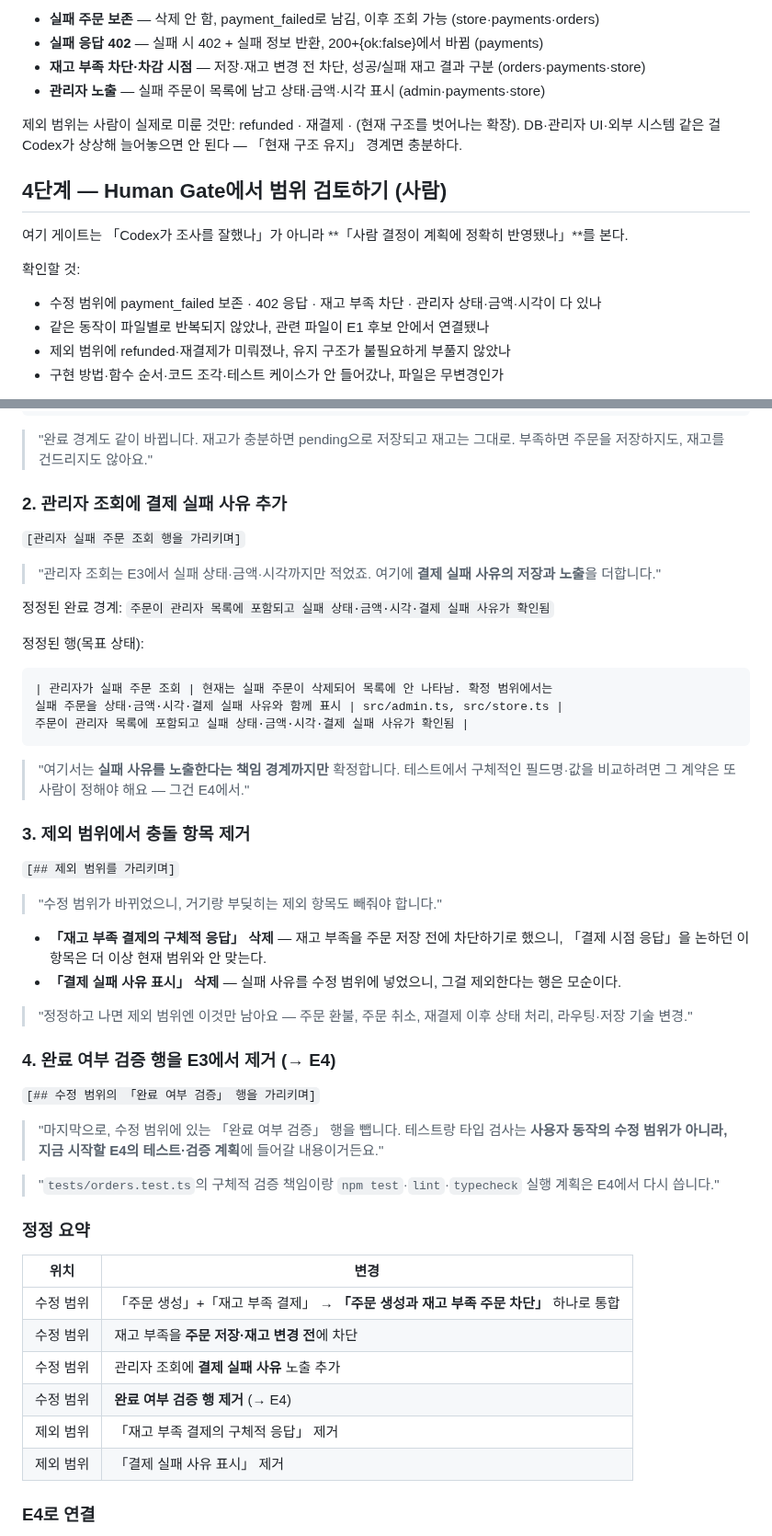
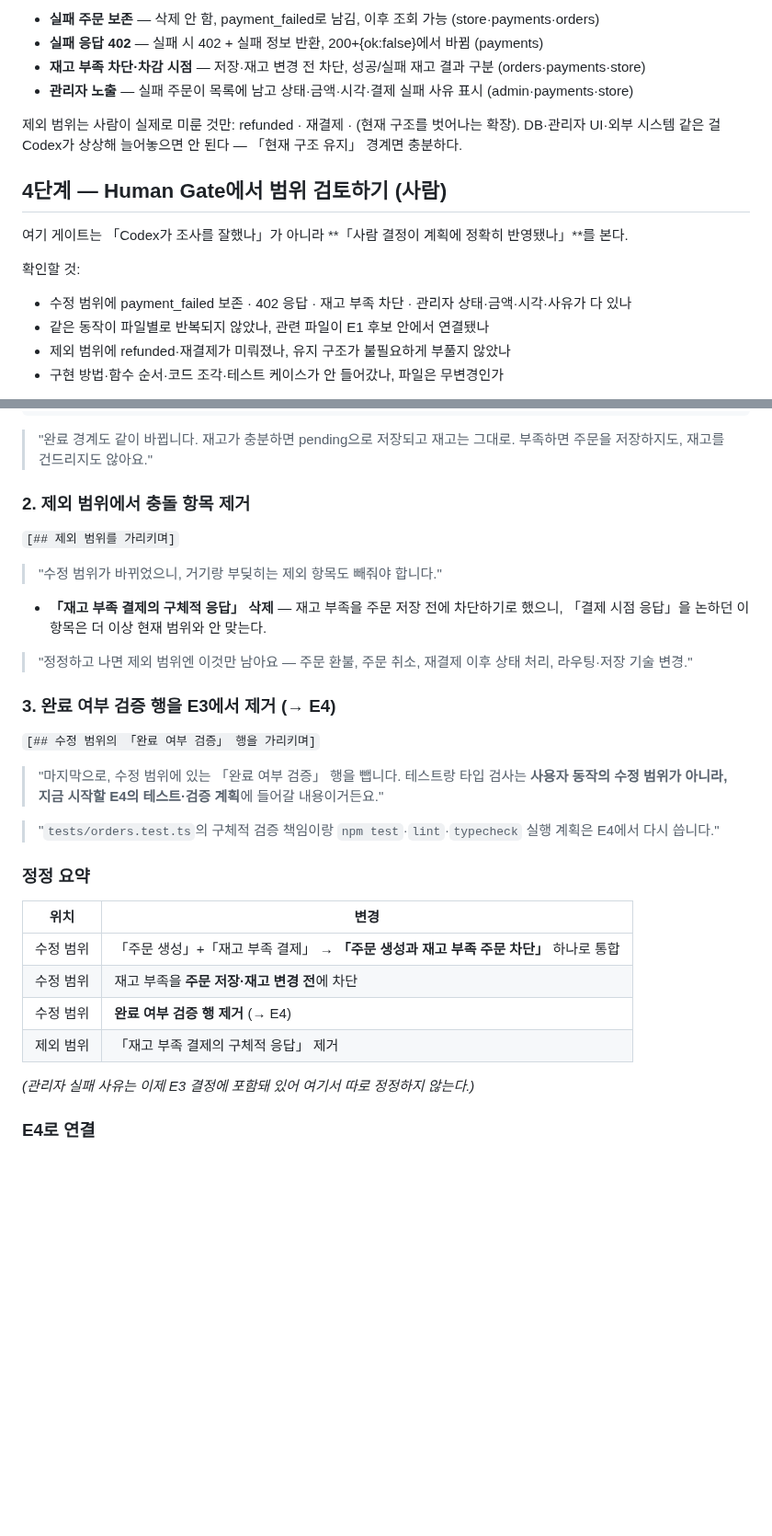
Before and after one commit to RainaKim/codex-lecture, a Markdown page: ref/lecture05-speaker-notes.md, 2 parts joined by grey strips. Shown at 92% size. Rendered like a GitHub page; blank space fills up the shorter version.

````diff
--- a/ref/lecture05-speaker-notes.md
+++ b/ref/lecture05-speaker-notes.md
@@ -587,7 +587,7 @@ Codex가 도는 동안 할 말:
 - **실패 주문 보존** — 삭제 안 함, payment_failed로 남김, 이후 조회 가능 (store·payments·orders)
 - **실패 응답 402** — 실패 시 402 + 실패 정보 반환, 200+{ok:false}에서 바뀜 (payments)
 - **재고 부족 차단·차감 시점** — 저장·재고 변경 전 차단, 성공/실패 재고 결과 구분 (orders·payments·store)
-- **관리자 노출** — 실패 주문이 목록에 남고 상태·금액·시각 표시 (admin·payments·store)
+- **관리자 노출** — 실패 주문이 목록에 남고 상태·금액·시각·결제 실패 사유 표시 (admin·payments·store)
 
 제외 범위는 사람이 실제로 미룬 것만: refunded · 재결제 · (현재 구조를 벗어나는 확장). DB·관리자
 UI·외부 시스템 같은 걸 Codex가 상상해 늘어놓으면 안 된다 — 「현재 구조 유지」 경계면 충분하다.
@@ -598,7 +598,7 @@ UI·외부 시스템 같은 걸 Codex가 상상해 늘어놓으면 안 된다
 
 확인할 것:
 
-- 수정 범위에 payment_failed 보존 · 402 응답 · 재고 부족 차단 · 관리자 상태·금액·시각이 다 있나
+- 수정 범위에 payment_failed 보존 · 402 응답 · 재고 부족 차단 · 관리자 상태·금액·시각·사유가 다 있나
 - 같은 동작이 파일별로 반복되지 않았나, 관련 파일이 E1 후보 안에서 연결됐나
 - 제외 범위에 refunded·재결제가 미뤄졌나, 유지 구조가 불필요하게 부풀지 않았나
 - 구현 방법·함수 순서·코드 조각·테스트 케이스가 안 들어갔나, 파일은 무변경인가
@@ -678,27 +678,7 @@ E4를 시작하기 전에 `notes/order-status-plan.md`의 E3 산출물을 몇
 > "완료 경계도 같이 바뀝니다. 재고가 충분하면 pending으로 저장되고 재고는 그대로. 부족하면
 > 주문을 저장하지도, 재고를 건드리지도 않아요."
 
-### 2. 관리자 조회에 결제 실패 사유 추가
-
-`[관리자 실패 주문 조회 행을 가리키며]`
-
-> "관리자 조회는 E3에서 실패 상태·금액·시각까지만 적었죠. 여기에 **결제 실패 사유의 저장과
-> 노출**을 더합니다."
-
-정정된 완료 경계: `주문이 관리자 목록에 포함되고 실패 상태·금액·시각·결제 실패 사유가 확인됨`
-
-정정된 행(목표 상태):
-
-```
-| 관리자가 실패 주문 조회 | 현재는 실패 주문이 삭제되어 목록에 안 나타남. 확정 범위에서는
-실패 주문을 상태·금액·시각·결제 실패 사유와 함께 표시 | src/admin.ts, src/store.ts |
-주문이 관리자 목록에 포함되고 실패 상태·금액·시각·결제 실패 사유가 확인됨 |
-```
-
-> "여기서는 **실패 사유를 노출한다는 책임 경계까지만** 확정합니다. 테스트에서 구체적인 필드명·값을
-> 비교하려면 그 계약은 또 사람이 정해야 해요 — 그건 E4에서."
-
-### 3. 제외 범위에서 충돌 항목 제거
+### 2. 제외 범위에서 충돌 항목 제거
 
 `[## 제외 범위를 가리키며]`
 
@@ -706,11 +686,10 @@ E4를 시작하기 전에 `notes/order-status-plan.md`의 E3 산출물을 몇
 
 - **「재고 부족 결제의 구체적 응답」 삭제** — 재고 부족을 주문 저장 전에 차단하기로 했으니, 「결제
   시점 응답」을 논하던 이 항목은 더 이상 현재 범위와 안 맞는다.
-- **「결제 실패 사유 표시」 삭제** — 실패 사유를 수정 범위에 넣었으니, 그걸 제외한다는 행은 모순이다.
 
 > "정정하고 나면 제외 범위엔 이것만 남아요 — 주문 환불, 주문 취소, 재결제 이후 상태 처리, 라우팅·저장 기술 변경."
 
-### 4. 완료 여부 검증 행을 E3에서 제거 (→ E4)
+### 3. 완료 여부 검증 행을 E3에서 제거 (→ E4)
 
 `[## 수정 범위의 「완료 여부 검증」 행을 가리키며]`
 
@@ -726,10 +705,10 @@ E4를 시작하기 전에 `notes/order-status-plan.md`의 E3 산출물을 몇
 | --- | --- |
 | 수정 범위 | 「주문 생성」+「재고 부족 결제」 → **「주문 생성과 재고 부족 주문 차단」** 하나로 통합 |
 | 수정 범위 | 재고 부족을 **주문 저장·재고 변경 전**에 차단 |
-| 수정 범위 | 관리자 조회에 **결제 실패 사유** 노출 추가 |
 | 수정 범위 | **완료 여부 검증 행 제거** (→ E4) |
 | 제외 범위 | 「재고 부족 결제의 구체적 응답」 제거 |
-| 제외 범위 | 「결제 실패 사유 표시」 제거 |
+
+*(관리자 실패 사유는 이제 E3 결정에 포함돼 있어 여기서 따로 정정하지 않는다.)*
 
 ### E4로 연결
 
````
Also changed, not shown: other parts of ref/lecture05-speaker-notes.md (+37 -3 lines).
